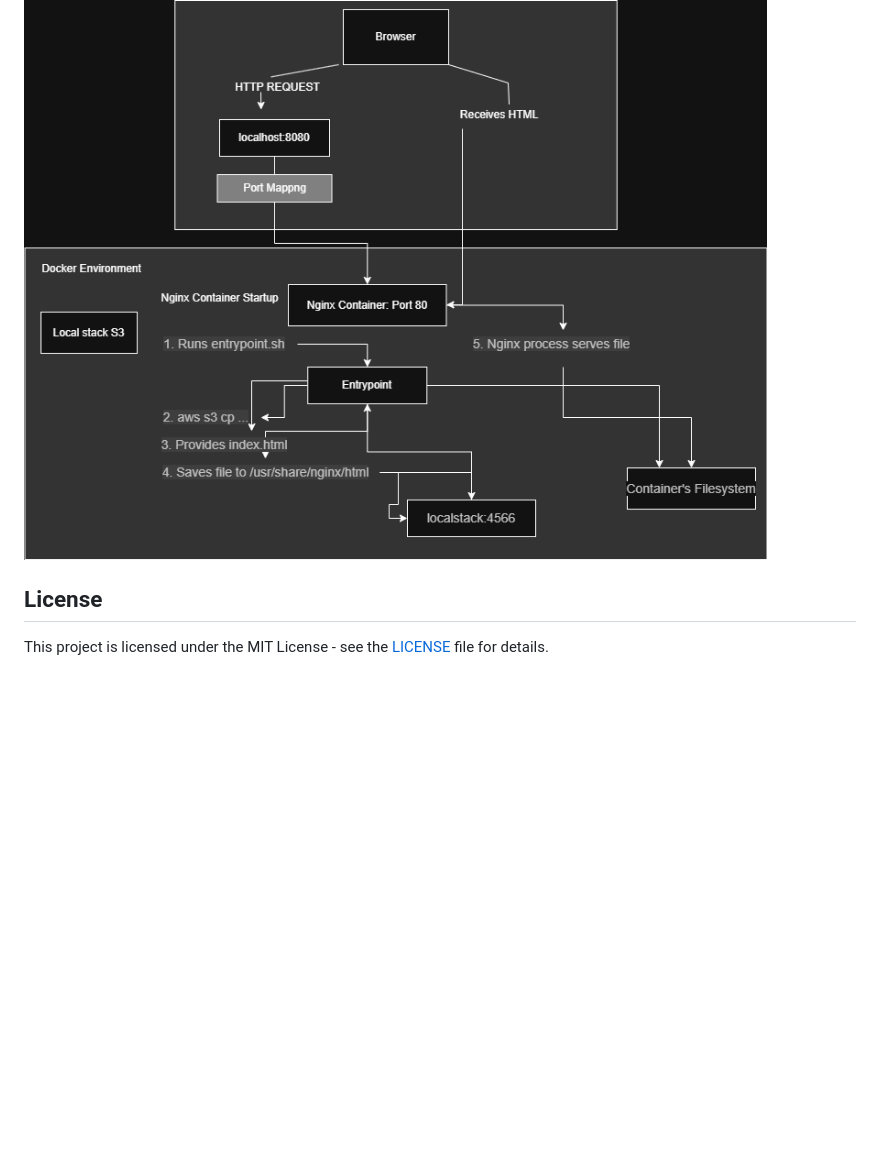
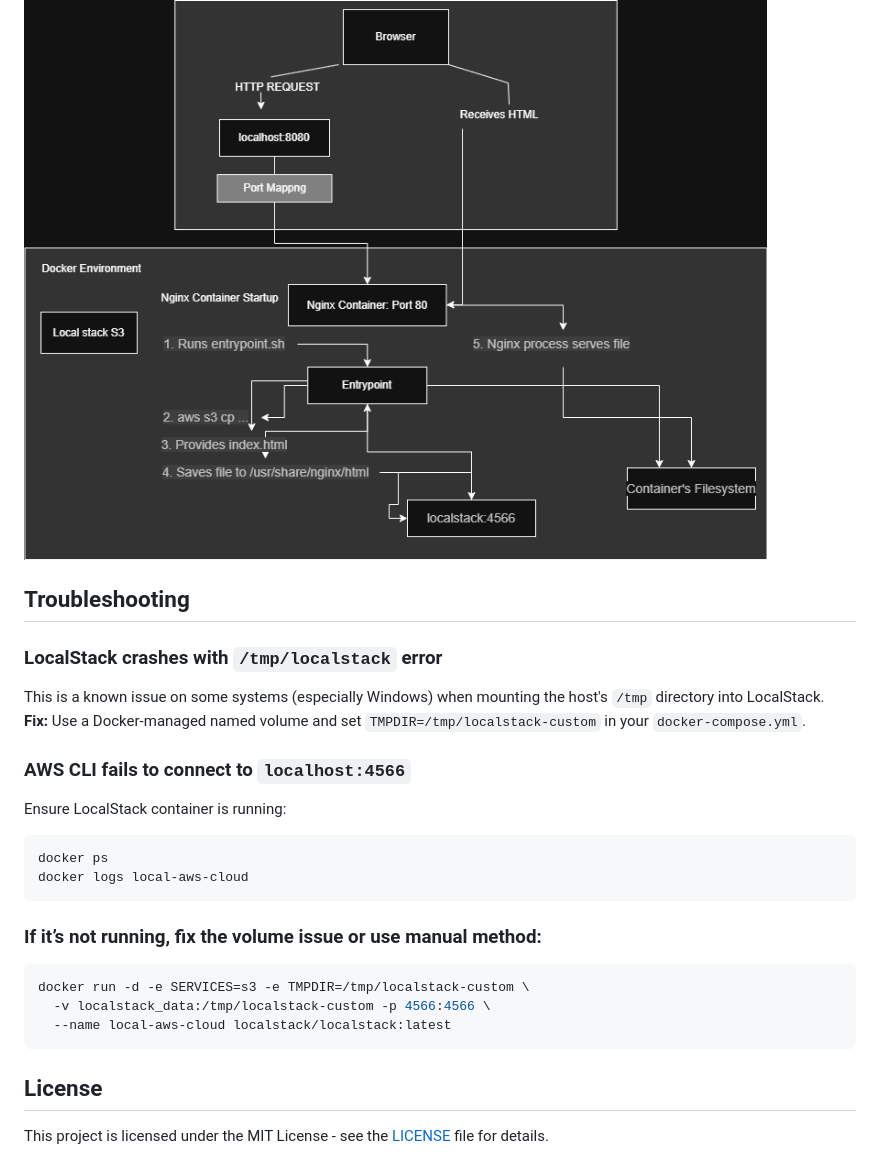
Before and after one commit to YogeshT22/Multi-Pattern-Container-Deployment, a Markdown page: README.md, the part around the change printed below. Rendered like a GitHub page; blank space fills up the shorter version.

````diff
--- a/README.md
+++ b/README.md
@@ -88,5 +113,24 @@ This diagram illustrates the dynamic content flow, where the Nginx container is
 
 ![Architecture Diagram](./src/architecture-diagram.png)
 
+## Troubleshooting
+
+### LocalStack crashes with `/tmp/localstack` error
+This is a known issue on some systems (especially Windows) when mounting the host's `/tmp` directory into LocalStack.
+**Fix:** Use a Docker-managed named volume and set `TMPDIR=/tmp/localstack-custom` in your `docker-compose.yml`.
+
+### AWS CLI fails to connect to `localhost:4566`
+Ensure LocalStack container is running:
+```bash
+docker ps
+docker logs local-aws-cloud
+```
+### If it’s not running, fix the volume issue or use manual method:
+```bash
+docker run -d -e SERVICES=s3 -e TMPDIR=/tmp/localstack-custom \
+  -v localstack_data:/tmp/localstack-custom -p 4566:4566 \
+  --name local-aws-cloud localstack/localstack:latest
+```
+
 ## License
 This project is licensed under the MIT License - see the [LICENSE](LICENSE) file for details.
````
Also changed, not shown: other parts of README.md (+27 -2 lines).
